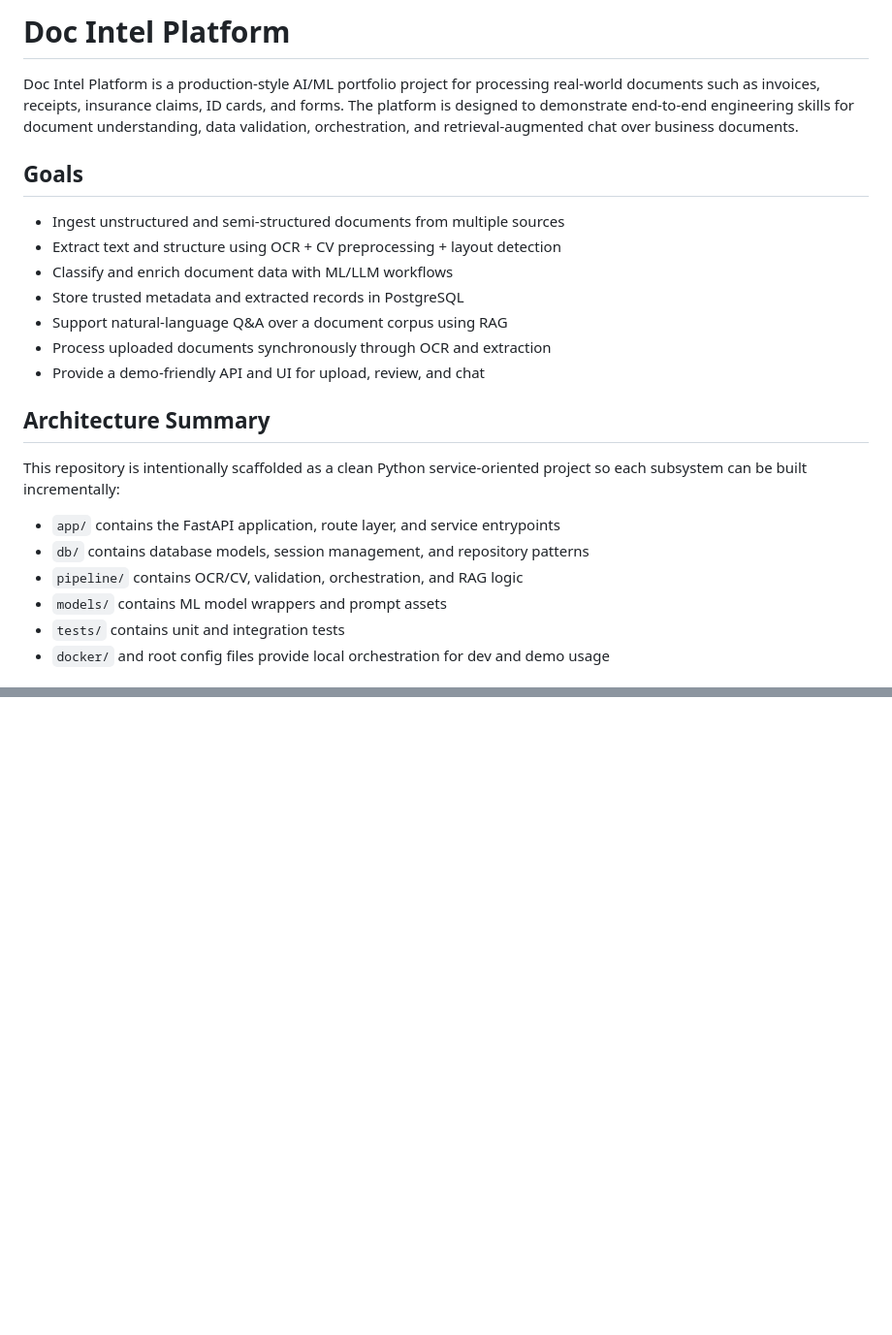
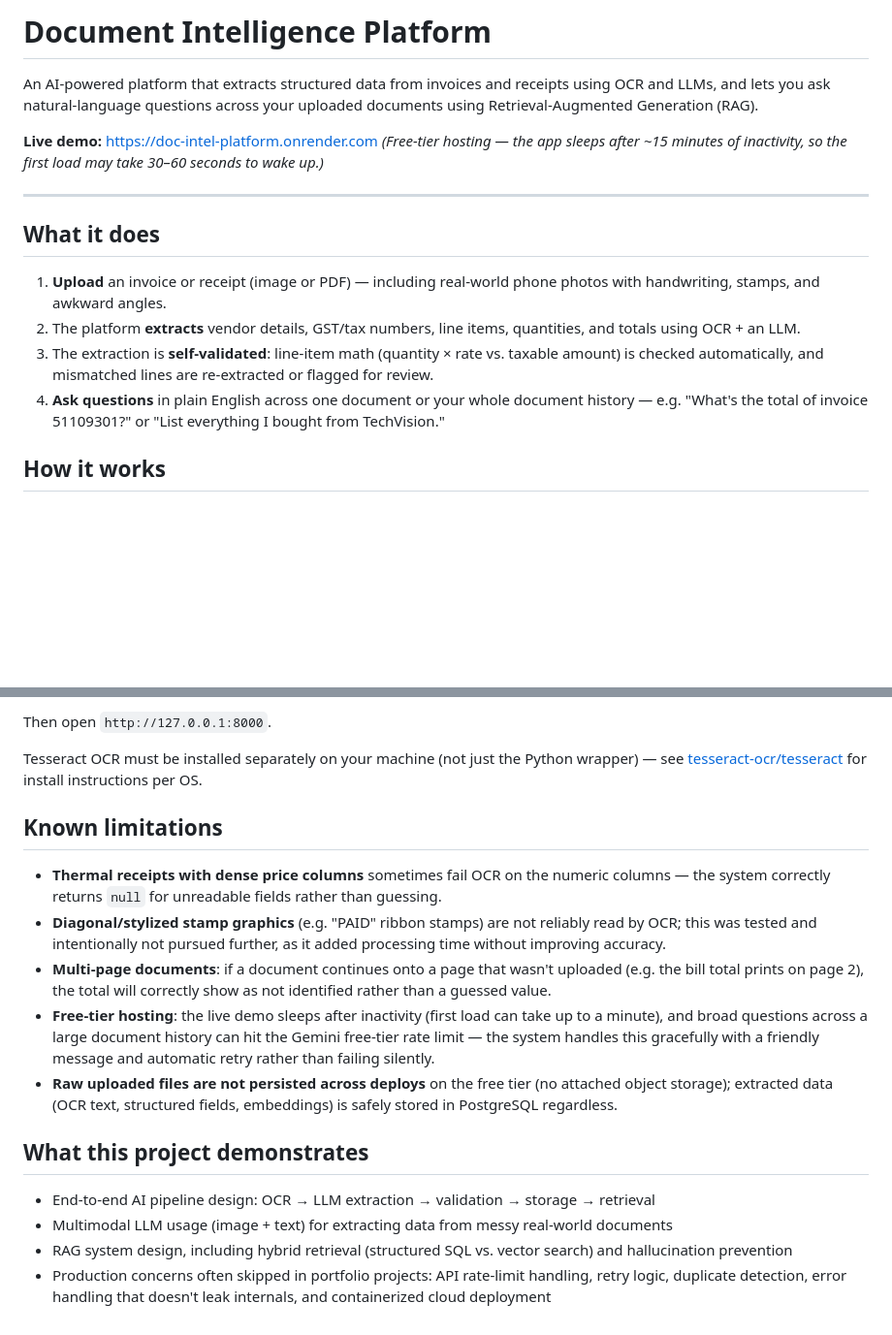
Before and after one commit to kunalpraja12/doc-intel-platform, a Markdown page: README.md, 2 parts joined by grey strips. Shown at 97% size. GitHub-like rendering; blank space fills up the shorter version.

```diff
--- a/README.md
+++ b/README.md
@@ -1,25 +1,18 @@
-# Doc Intel Platform
+# Document Intelligence Platform
 
-Doc Intel Platform is a production-style AI/ML portfolio project for processing real-world documents such as invoices, receipts, insurance claims, ID cards, and forms. The platform is designed to demonstrate end-to-end engineering skills for document understanding, data validation, orchestration, and retrieval-augmented chat over business documents.
+An AI-powered platform that extracts structured data from invoices and receipts using OCR and LLMs, and lets you ask natural-language questions across your uploaded documents using Retrieval-Augmented Generation (RAG).
 
-## Goals
+**Live demo:** https://doc-intel-platform.onrender.com
+*(Free-tier hosting — the app sleeps after ~15 minutes of inactivity, so the first load may take 30–60 seconds to wake up.)*
 
-- Ingest unstructured and semi-structured documents from multiple sources
-- Extract text and structure using OCR + CV preprocessing + layout detection
-- Classify and enrich document data with ML/LLM workflows
-- Store trusted metadata and extracted records in PostgreSQL
-- Support natural-language Q&A over a document corpus using RAG
-- Process uploaded documents synchronously through OCR and extraction
-- Provide a demo-friendly API and UI for upload, review, and chat
+---
 
-## Architecture Summary
+## What it does
 
-This repository is intentionally scaffolded as a clean Python service-oriented project so each subsystem can be built incrementally:
+1. **Upload** an invoice or receipt (image or PDF) — including real-world phone photos with handwriting, stamps, and awkward angles.
+2. The platform **extracts** vendor details, GST/tax numbers, line items, quantities, and totals using OCR + an LLM.
+3. The extraction is **self-validated**: line-item math (quantity × rate vs. taxable amount) is checked automatically, and mismatched lines are re-extracted or flagged for review.
+4. **Ask questions** in plain English across one document or your whole document history — e.g. "What's the total of invoice 51109301?" or "List everything I bought from TechVision."
 
-- `app/` contains the FastAPI application, route layer, and service entrypoints
-- `db/` contains database models, session management, and repository patterns
-- `pipeline/` contains OCR/CV, validation, orchestration, and RAG logic
-- `models/` contains ML model wrappers and prompt assets
-- `tests/` contains unit and integration tests
-- `docker/` and root config files provide local orchestration for dev and demo usage
+## How it works
 
@@ -149,0 +88,18 @@ This repository is ready for incremental implementation, feature by feature.
+Then open `http://127.0.0.1:8000`.
+
+Tesseract OCR must be installed separately on your machine (not just the Python wrapper) — see [tesseract-ocr/tesseract](https://github.com/tesseract-ocr/tesseract) for install instructions per OS.
+
+## Known limitations
+
+- **Thermal receipts with dense price columns** sometimes fail OCR on the numeric columns — the system correctly returns `null` for unreadable fields rather than guessing.
+- **Diagonal/stylized stamp graphics** (e.g. "PAID" ribbon stamps) are not reliably read by OCR; this was tested and intentionally not pursued further, as it added processing time without improving accuracy.
+- **Multi-page documents**: if a document continues onto a page that wasn't uploaded (e.g. the bill total prints on page 2), the total will correctly show as not identified rather than a guessed value.
+- **Free-tier hosting**: the live demo sleeps after inactivity (first load can take up to a minute), and broad questions across a large document history can hit the Gemini free-tier rate limit — the system handles this gracefully with a friendly message and automatic retry rather than failing silently.
+- **Raw uploaded files are not persisted across deploys** on the free tier (no attached object storage); extracted data (OCR text, structured fields, embeddings) is safely stored in PostgreSQL regardless.
+
+## What this project demonstrates
+
+- End-to-end AI pipeline design: OCR → LLM extraction → validation → storage → retrieval
+- Multimodal LLM usage (image + text) for extracting data from messy real-world documents
+- RAG system design, including hybrid retrieval (structured SQL vs. vector search) and hallucination prevention
+- Production concerns often skipped in portfolio projects: API rate-limit handling, retry logic, duplicate detection, error handling that doesn't leak internals, and containerized cloud deployment
```
Also changed, not shown: other parts of README.md (+61 -116 lines).
